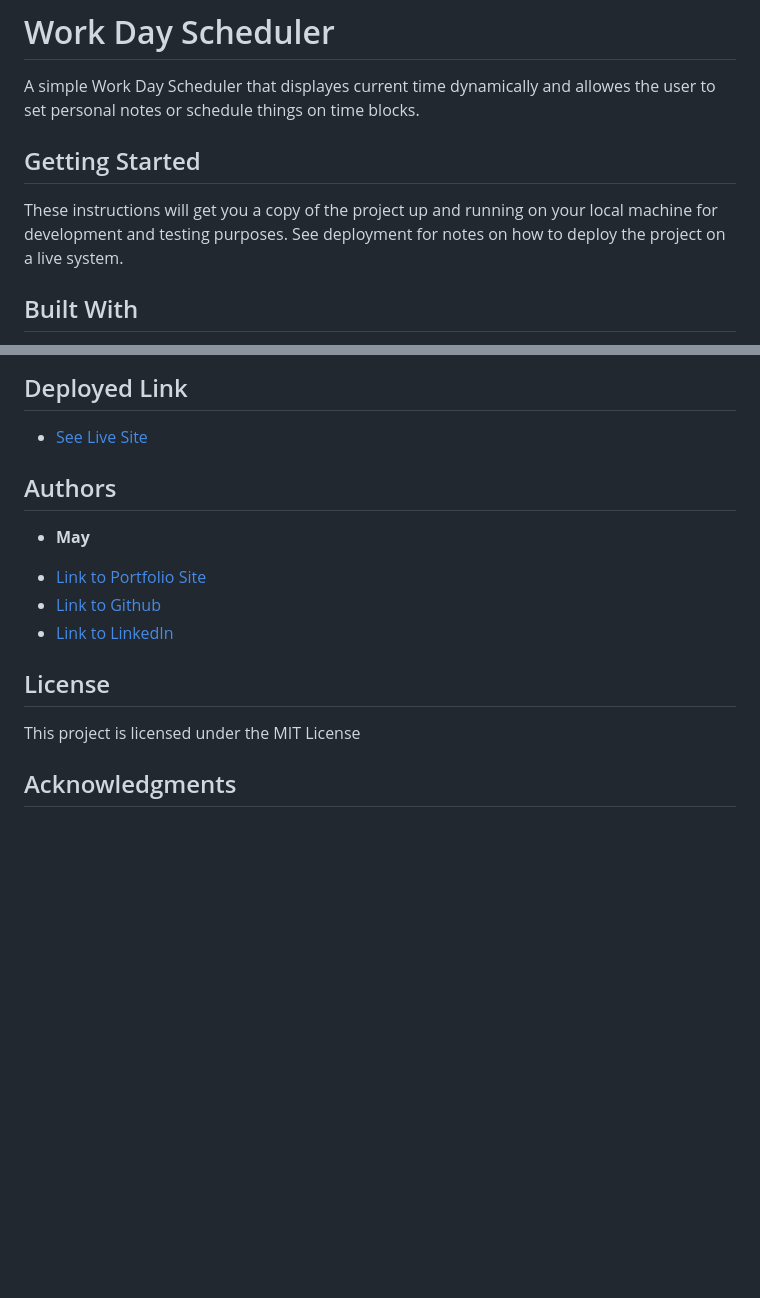
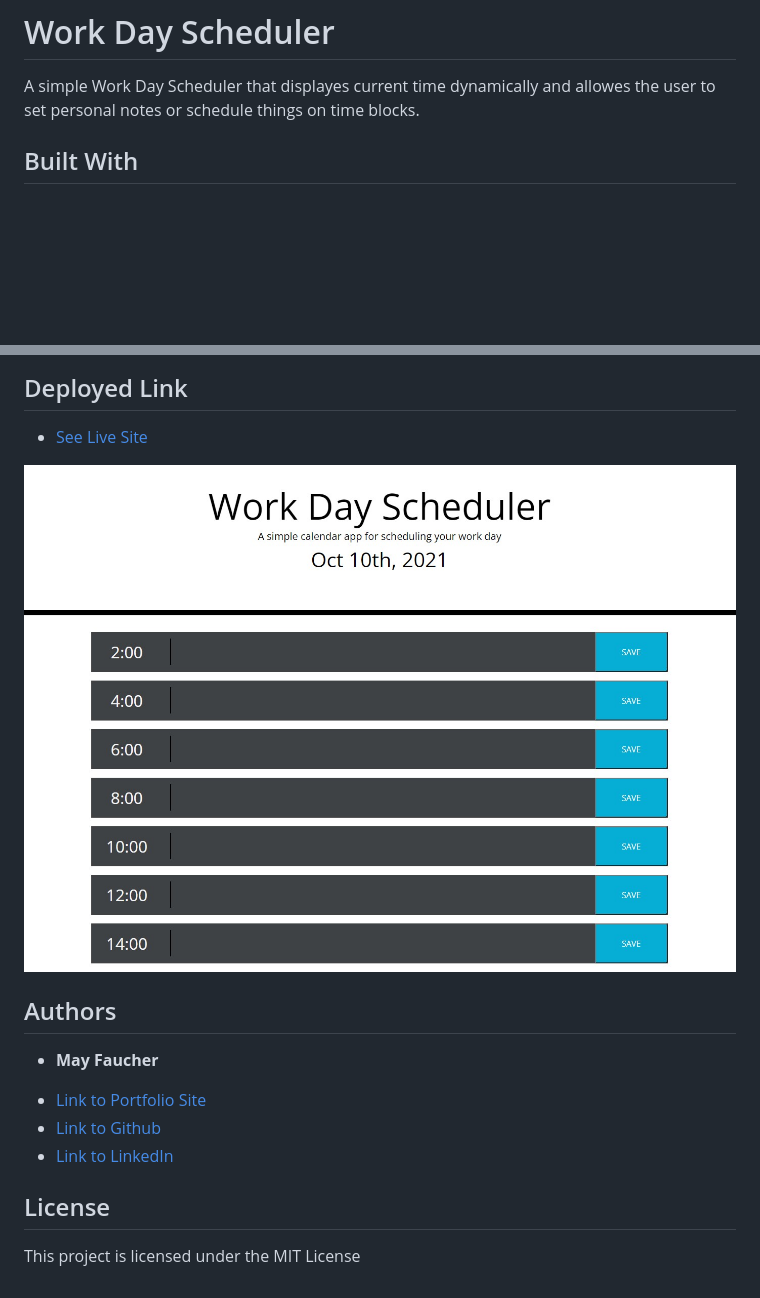
Before and after one commit to DivineMayura/work-day-scheduler, a Markdown page: README.md, 2 parts joined by grey strips. Rendered like a GitHub page; pictures changed too: save.jpg; blank space fills up the shorter version.

```diff
--- a/README.md
+++ b/README.md
@@ -2,10 +2,6 @@
 
 
 A simple Work Day Scheduler that displayes current time dynamically and allowes the user to set personal notes or schedule things on time blocks.
-
-## Getting Started
-
-These instructions will get you a copy of the project up and running on your local machine for development and testing purposes. See deployment for notes on how to deploy the project on a live system.
 
 
 ## Built With
@@ -22,10 +18,12 @@ These instructions will get you a copy of the project up and running on your loc
 
 * [See Live Site](https://divinemayura.github.io/work-day-scheduler/)
 
+![Image of Deployed Site](save.jpg)
+
 
 ## Authors
 
-* **May**
+* **May Faucher**
 
 - [Link to Portfolio Site](https://divinemayura.github.io/)
 - [Link to Github](https://github.com/DivineMayura)
@@ -35,5 +33,3 @@ These instructions will get you a copy of the project up and running on your loc
 ## License
 
 This project is licensed under the MIT License
-
-## Acknowledgments
```
